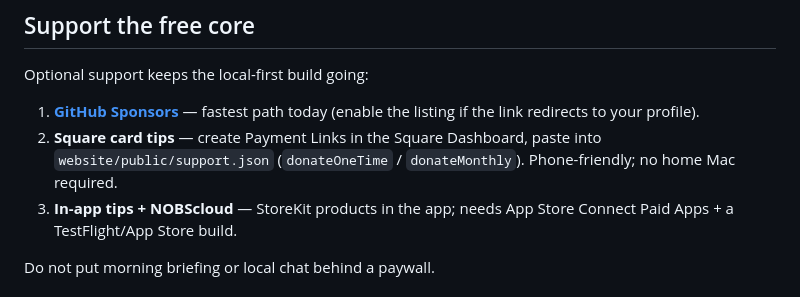
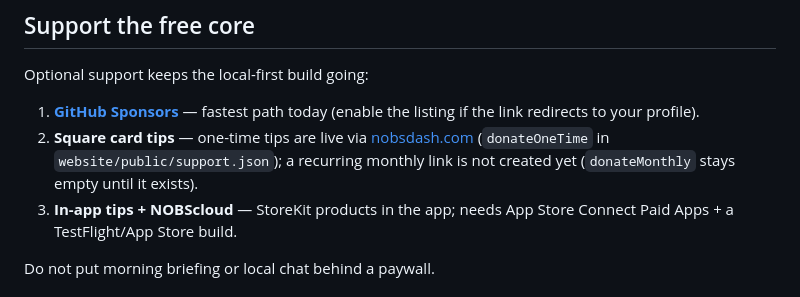
Before and after one commit to acburgess25/NOBS, a Markdown page: README.md, the part around the change. Drawn GitHub-style.

```diff
--- a/README.md
+++ b/README.md
@@ -27,7 +27,7 @@ NOBS is a privacy-first assistant for iPhone, iPad, Mac, and a private **Tank**
 Optional support keeps the local-first build going:
 
 1. **[GitHub Sponsors](https://github.com/sponsors/acburgess25)** — fastest path today (enable the listing if the link redirects to your profile).
-2. **Square card tips** — create Payment Links in the Square Dashboard, paste into `website/public/support.json` (`donateOneTime` / `donateMonthly`). Phone-friendly; no home Mac required.
+2. **Square card tips** — one-time tips are live via [nobsdash.com](https://nobsdash.com) (`donateOneTime` in `website/public/support.json`); a recurring monthly link is not created yet (`donateMonthly` stays empty until it exists).
 3. **In-app tips + NOBScloud** — StoreKit products in the app; needs App Store Connect Paid Apps + a TestFlight/App Store build.
 
 Do not put morning briefing or local chat behind a paywall.
```
Also changed, not shown: docs/CURRENT_STATE.md (+1 -1 lines), docs/MONETIZATION_AND_GROWTH.md (+3 -2 lines).
